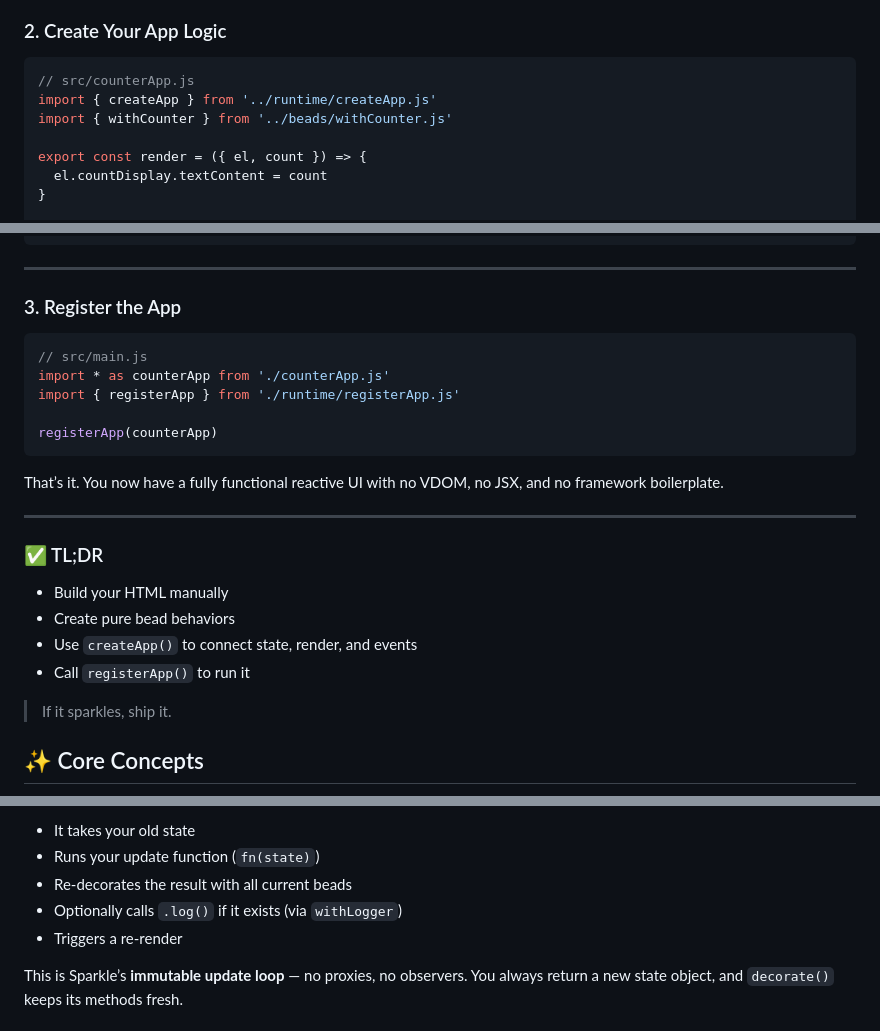
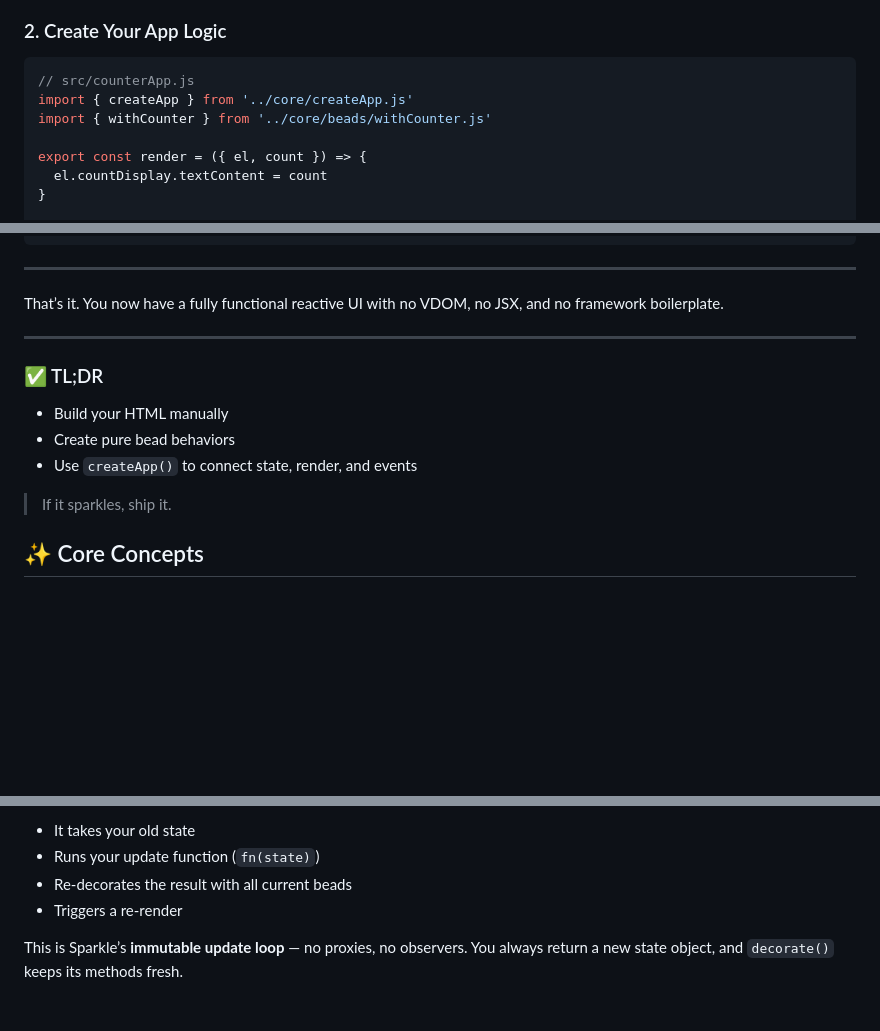
Before and after one commit to bmehder/sparkle, a Markdown page: resources/docs/sparkle-framework-documentation.md, 3 parts joined by grey strips. Rendered like a GitHub page; blank space fills up the shorter version.

````diff
--- a/resources/docs/sparkle-framework-documentation.md
+++ b/resources/docs/sparkle-framework-documentation.md
@@ -64,8 +64,8 @@ You’ll reference elements like `#count-display` and `#inc` in your app’s `re
 
 ```js
 // src/counterApp.js
-import { createApp } from '../runtime/createApp.js'
-import { withCounter } from '../beads/withCounter.js'
+import { createApp } from '../core/createApp.js'
+import { withCounter } from '../core/beads/withCounter.js'
 
 export const render = ({ el, count }) => {
   el.countDisplay.textContent = count
@@ -93,18 +93,6 @@ export const { appRef, update, wire } = createApp({
 
 ---
 
-
-
-### 3. Register the App
-
-```js
-// src/main.js
-import * as counterApp from './counterApp.js'
-import { registerApp } from './runtime/registerApp.js'
-
-registerApp(counterApp)
-```
-
 That’s it. You now have a fully functional reactive UI with no VDOM, no JSX, and no framework boilerplate.
 
 
@@ -117,7 +105,6 @@ That’s it. You now have a fully functional reactive UI with no VDOM, no JSX, a
 - Build your HTML manually
 - Create pure bead behaviors
 - Use `createApp()` to connect state, render, and events
-- Call `registerApp()` to run it
 
 > If it sparkles, ship it.
 
@@ -222,7 +207,6 @@ In other words:
 - It takes your old state
 - Runs your update function (`fn(state)`)
 - Re-decorates the result with all current beads
-- Optionally calls `.log()` if it exists (via `withLogger`)
 - Triggers a re-render
 
 This is Sparkle’s **immutable update loop** — no proxies, no observers. You always return a new state object, and `decorate()` keeps its methods fresh.
````
Also changed, not shown: other parts of resources/docs/sparkle-framework-documentation.md (+23 -45 lines).
